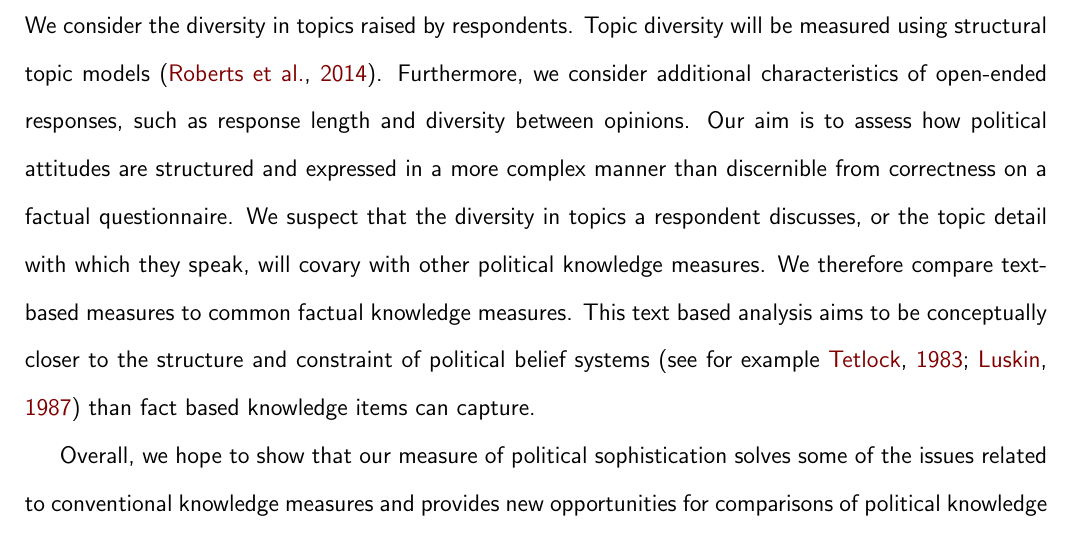
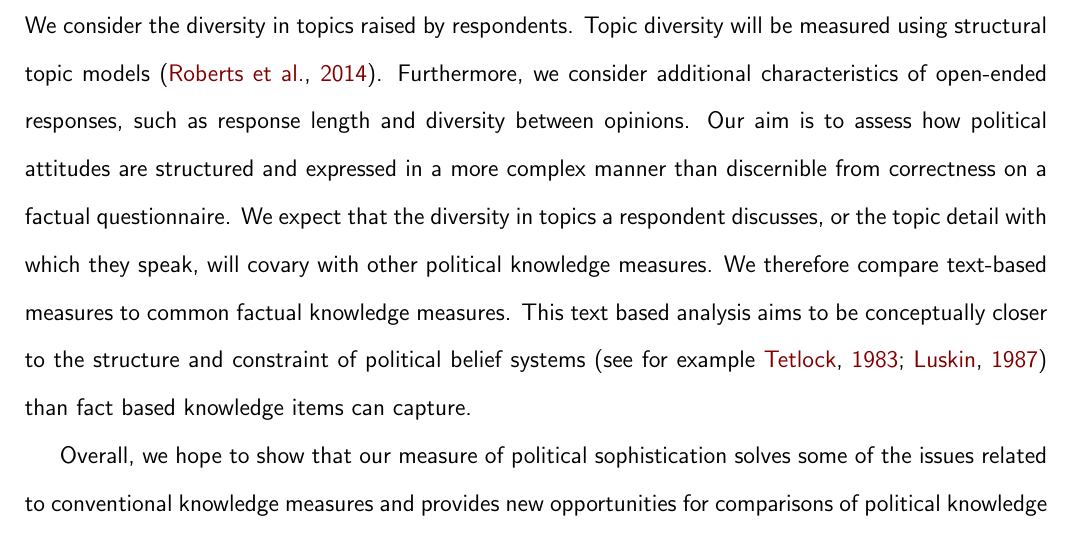
Before and after one commit to pwkraft/knowledge, a LaTeX paper (paper/tad_buchanan_kraft.tex): part of page 2 of 18, cut so that both start at the same text. Compiled offline with pdfLaTeX.

Commit message:
more small changes

```diff
--- a/paper/tad_buchanan_kraft.tex
+++ b/paper/tad_buchanan_kraft.tex
@@ -46,7 +46,7 @@ One fundamental concept in the study of political attitudes and behavior is poli
 
 We propose an alternative measure of political sophistication based on an individual's responses to open-ended political preference questions. We make inferences about the respondents' level of political sophistication and belief constraints by focusing on
 \textit{how} respondents describe their preferences and beliefs. We consider the diversity in topics raised by respondents. Topic diversity will be measured using structural topic models
-\citep{roberts2014structural}. Furthermore, we consider additional characteristics of open-ended responses, such as response length and diversity between opinions. Our aim is to assess how political attitudes are structured and expressed in a more complex manner than discernible from correctness on a factual questionnaire. We suspect that the diversity in topics a respondent discusses, or the topic detail with which they speak, will covary with other political knowledge measures. We therefore compare text-based measures to common factual knowledge measures. This text based analysis aims to be conceptually closer to the structure and constraint of political belief systems
+\citep{roberts2014structural}. Furthermore, we consider additional characteristics of open-ended responses, such as response length and diversity between opinions. Our aim is to assess how political attitudes are structured and expressed in a more complex manner than discernible from correctness on a factual questionnaire. We expect that the diversity in topics a respondent discusses, or the topic detail with which they speak, will covary with other political knowledge measures. We therefore compare text-based measures to common factual knowledge measures. This text based analysis aims to be conceptually closer to the structure and constraint of political belief systems
 \citep[see for example][]{tetlock1983cognitive,luskin1987measuring} than fact based knowledge items can capture.
 % revise last part depending on evaluation method etc.
 
```
Also changed, not shown: fig/models.pdf, fig/wc.pdf, paper/tad_buchanan_kraft.pdf, 1 other file.
